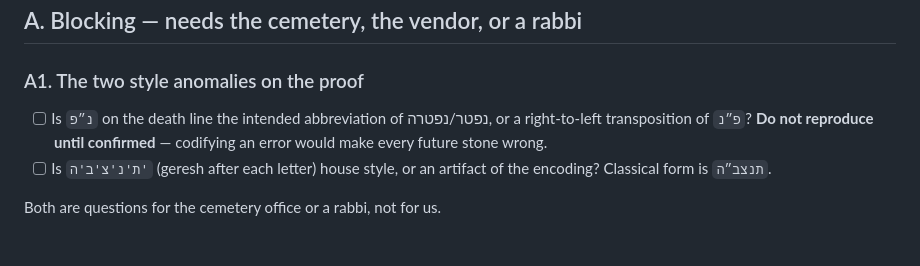
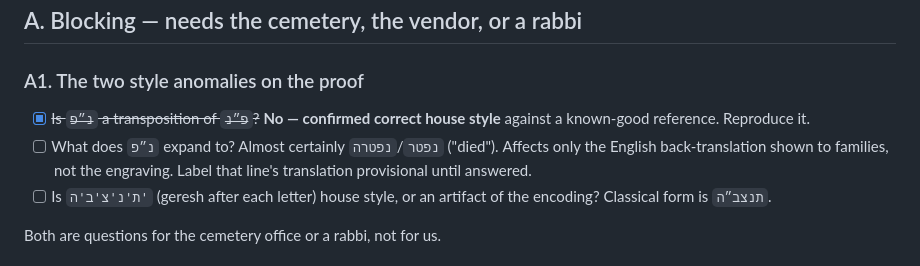
Before and after one commit to teoleg/dignity, a Markdown page: docs/open-questions.md, the part around the change. Rendered like a GitHub page.

```diff
--- a/docs/open-questions.md
+++ b/docs/open-questions.md
@@ -23,9 +23,11 @@ Headlines:
 ## A. Blocking — needs the cemetery, the vendor, or a rabbi
 
 ### A1. The two style anomalies on the proof
-- [ ] Is `נ״פ` on the death line the intended abbreviation of נפטר/נפטרה, or
-      a right-to-left transposition of `פ״נ`? **Do not reproduce until
-      confirmed** — codifying an error would make every future stone wrong.
+- [x] ~~Is `נ״פ` a transposition of `פ״נ`?~~ **No — confirmed correct house
+      style** against a known-good reference. Reproduce it.
+- [ ] What does `נ״פ` expand to? Almost certainly `נפטר`/`נפטרה` ("died").
+      Affects only the English back-translation shown to families, not the
+      engraving. Label that line's translation provisional until answered.
 - [ ] Is `ת'נ'צ'ב'ה'` (geresh after each letter) house style, or an artifact
       of the encoding? Classical form is `תנצב״ה`.
 
```
Also changed, not shown: docs/domain/eagle-granite-form.md (+41 -23 lines), docs/domain/hebrew-inscriptions.md (+15 -0 lines).
